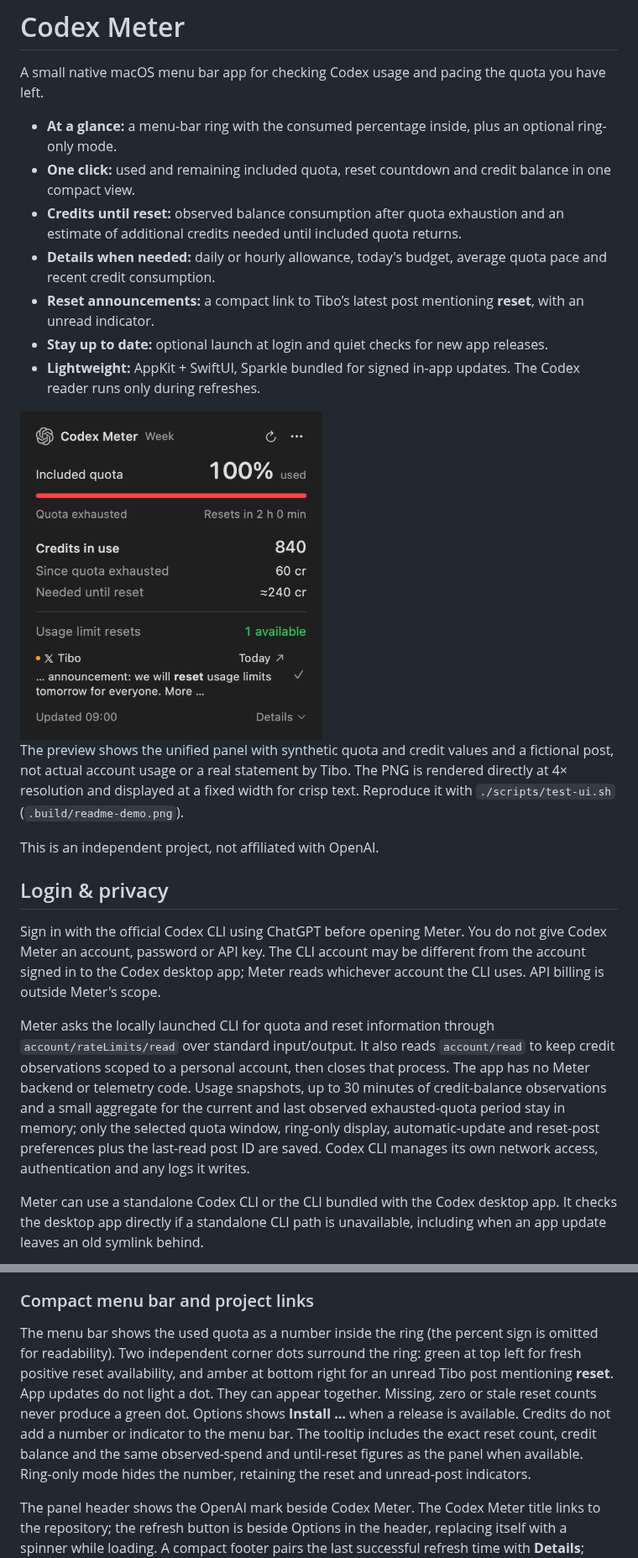
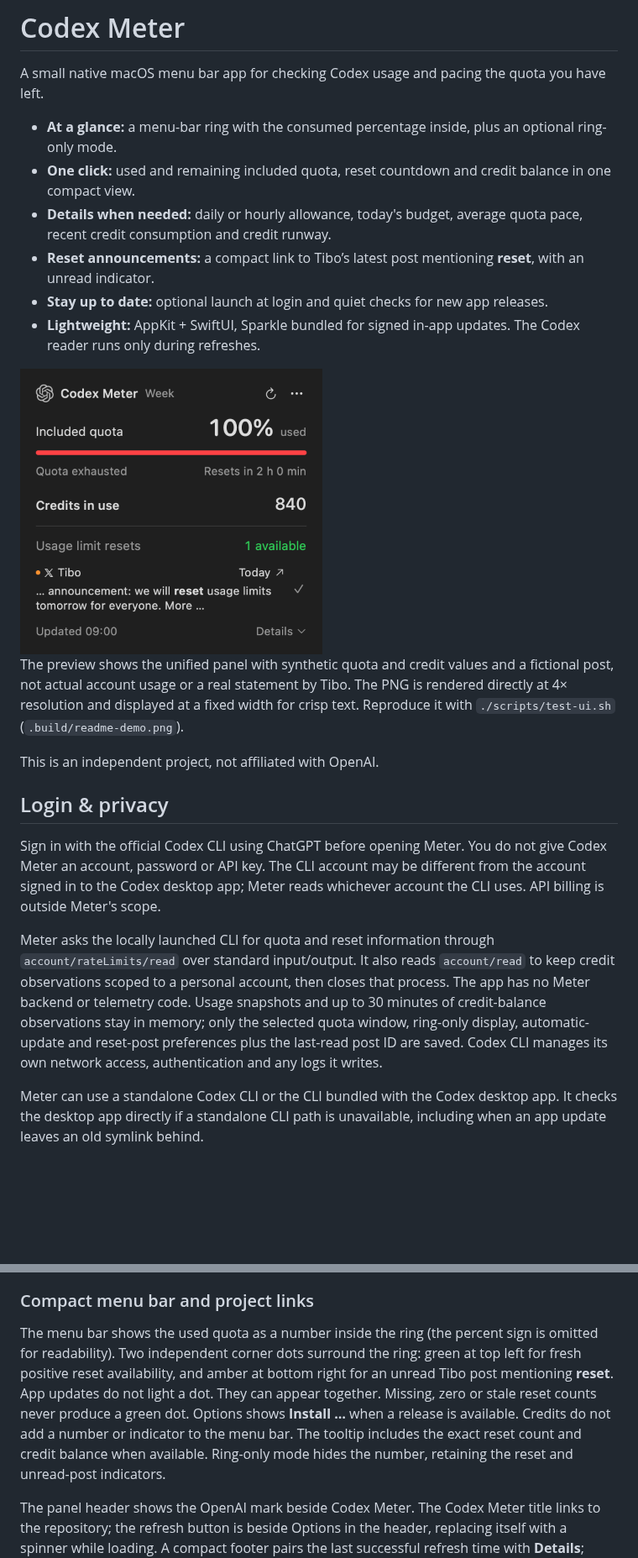
Before and after one commit to emmepra/codex-meter, a Markdown page: README.md, 2 parts joined by grey strips. Shown at 84% size. Rendered like a GitHub page; pictures changed too: assets/codex-meter-demo.png; blank space fills up the shorter version.

Commit message:
Simplify credits to balance and optional details (#19)
Co-authored-by: Matteo Prandi <23341047+emmepra@users.noreply.github.com>

```diff
--- a/README.md
+++ b/README.md
@@ -6,8 +6,7 @@ A small native macOS menu bar app for checking Codex usage and pacing the quota
 
 - **At a glance:** a menu-bar ring with the consumed percentage inside, plus an optional ring-only mode.
 - **One click:** used and remaining included quota, reset countdown and credit balance in one compact view.
-- **Credits until reset:** observed balance consumption after quota exhaustion and an estimate of additional credits needed until included quota returns.
-- **Details when needed:** daily or hourly allowance, today's budget, average quota pace and recent credit consumption.
+- **Details when needed:** daily or hourly allowance, today's budget, average quota pace, recent credit consumption and credit runway.
 - **Reset announcements:** a compact link to Tibo’s latest post mentioning **reset**, with an unread indicator.
 - **Stay up to date:** optional launch at login and quiet checks for new app releases.
 - **Lightweight:** AppKit + SwiftUI, Sparkle bundled for signed in-app updates. The Codex reader runs only during refreshes.
@@ -22,7 +21,7 @@ This is an independent project, not affiliated with OpenAI.
 
 Sign in with the official Codex CLI using ChatGPT before opening Meter. You do not give Codex Meter an account, password or API key. The CLI account may be different from the account signed in to the Codex desktop app; Meter reads whichever account the CLI uses. API billing is outside Meter's scope.
 
-Meter asks the locally launched CLI for quota and reset information through `account/rateLimits/read` over standard input/output. It also reads `account/read` to keep credit observations scoped to a personal account, then closes that process. The app has no Meter backend or telemetry code. Usage snapshots, up to 30 minutes of credit-balance observations and a small aggregate for the current and last observed exhausted-quota period stay in memory; only the selected quota window, ring-only display, automatic-update and reset-post preferences plus the last-read post ID are saved. Codex CLI manages its own network access, authentication and any logs it writes.
+Meter asks the locally launched CLI for quota and reset information through `account/rateLimits/read` over standard input/output. It also reads `account/read` to keep credit observations scoped to a personal account, then closes that process. The app has no Meter backend or telemetry code. Usage snapshots and up to 30 minutes of credit-balance observations stay in memory; only the selected quota window, ring-only display, automatic-update and reset-post preferences plus the last-read post ID are saved. Codex CLI manages its own network access, authentication and any logs it writes.
 
 Meter can use a standalone Codex CLI or the CLI bundled with the Codex desktop app. It checks the desktop app directly if a standalone CLI path is unavailable, including when an app update leaves an old symlink behind.
 
@@ -54,7 +53,7 @@ The **Options** (`…`) menu contains **Ring only**, available quota windows, **
 
 ### Compact menu bar and project links
 
-The menu bar shows the used quota as a number inside the ring (the percent sign is omitted for readability). Two independent corner dots surround the ring: green at top left for fresh positive reset availability, and amber at bottom right for an unread Tibo post mentioning **reset**. App updates do not light a dot. They can appear together. Missing, zero or stale reset counts never produce a green dot. Options shows **Install <version>…** when a release is available. Credits do not add a number or indicator to the menu bar. The tooltip includes the exact reset count, credit balance and the same observed-spend and until-reset figures as the panel when available. Ring-only mode hides the number, retaining the reset and unread-post indicators.
+The menu bar shows the used quota as a number inside the ring (the percent sign is omitted for readability). Two independent corner dots surround the ring: green at top left for fresh positive reset availability, and amber at bottom right for an unread Tibo post mentioning **reset**. App updates do not light a dot. They can appear together. Missing, zero or stale reset counts never produce a green dot. Options shows **Install <version>…** when a release is available. Credits do not add a number or indicator to the menu bar. The tooltip includes the exact reset count and credit balance when available. Ring-only mode hides the number, retaining the reset and unread-post indicators.
 
 The panel header shows the OpenAI mark beside Codex Meter. The Codex Meter title links to the repository; the refresh button is beside Options in the header, replacing itself with a spinner while loading. A compact footer pairs the last successful refresh time with **Details**; hover for the full refresh date. Budget values use the system primary text color for light and dark appearance. The app bundle includes a dedicated meter icon, also used in update dialogs.
 
```
Also changed, not shown: other parts of README.md (+3 -5 lines), docs/INSTALL.md (+4 -4 lines), docs/SECURITY.md (+2 -2 lines), 4 other files.
